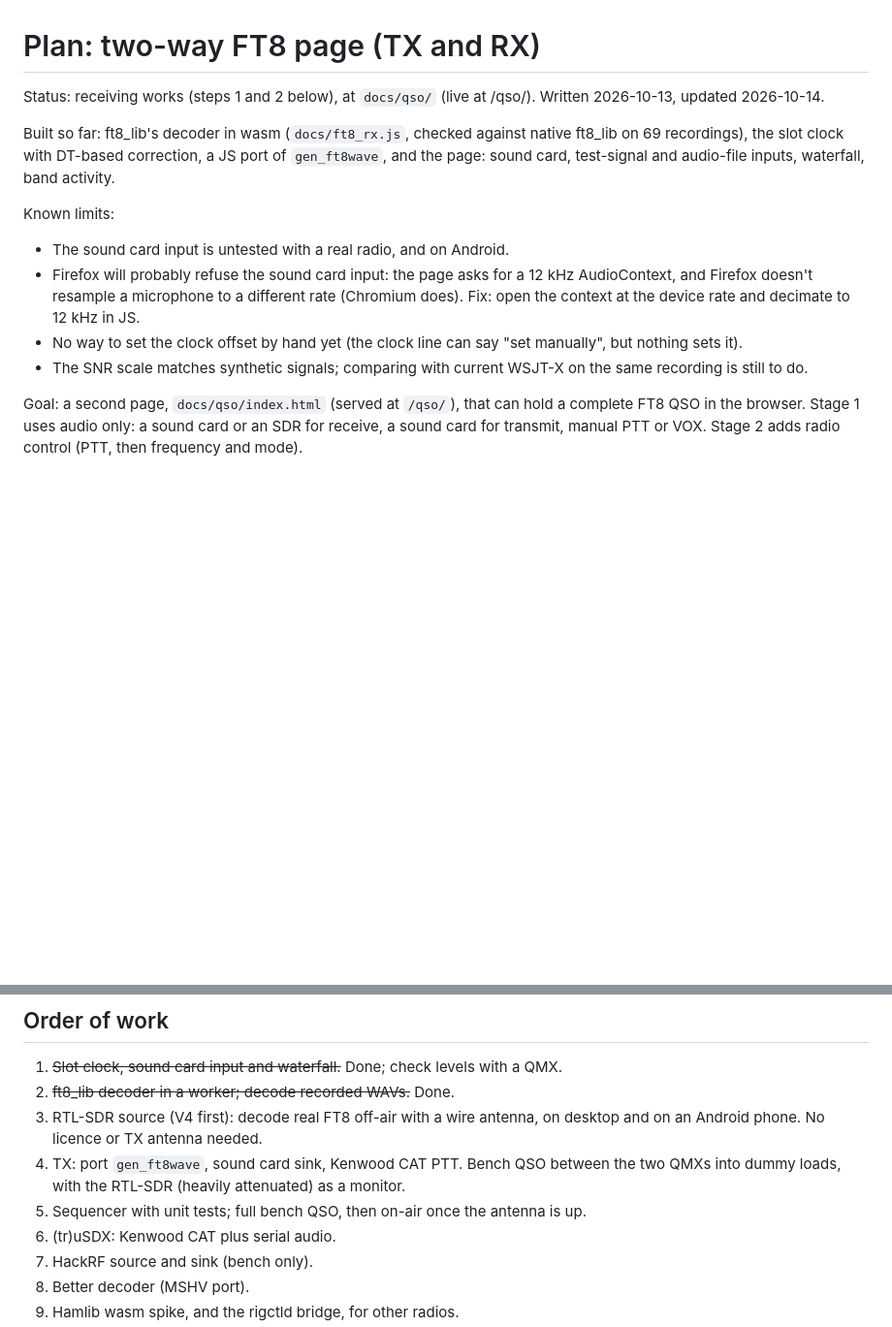
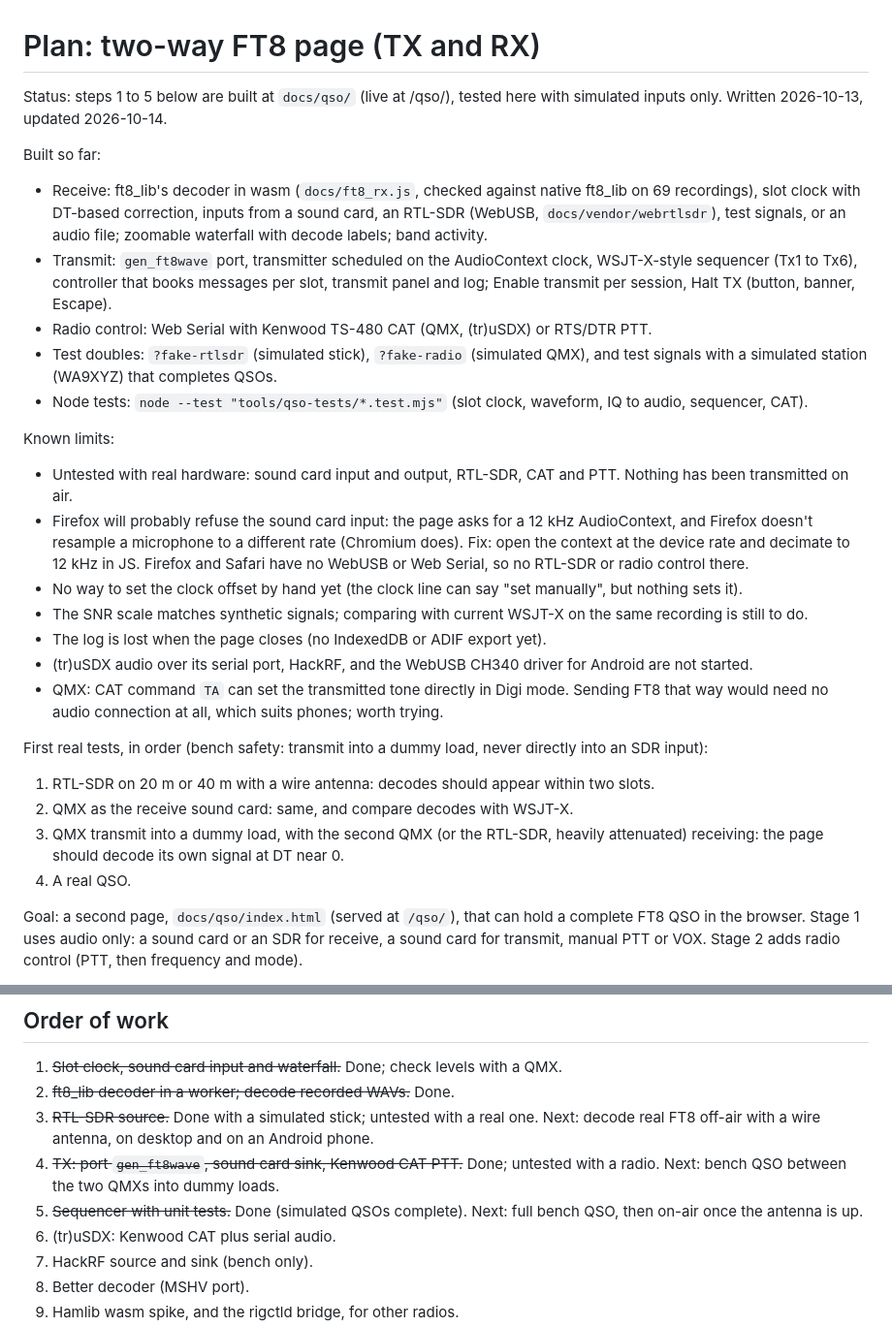
Before and after one commit to pengowray/ft8play, a Markdown page: plans/qso-page.md, 2 parts joined by grey strips. Shown at 97% size. Drawn GitHub-style; blank space fills up the shorter version.

```diff
--- a/plans/qso-page.md
+++ b/plans/qso-page.md
@@ -1,14 +1,28 @@
 # Plan: two-way FT8 page (TX and RX)
 
-Status: receiving works (steps 1 and 2 below), at `docs/qso/` (live at /qso/). Written 2026-10-13, updated 2026-10-14.
+Status: steps 1 to 5 below are built at `docs/qso/` (live at /qso/), tested here with simulated inputs only. Written 2026-10-13, updated 2026-10-14.
 
-Built so far: ft8_lib's decoder in wasm (`docs/ft8_rx.js`, checked against native ft8_lib on 69 recordings), the slot clock with DT-based correction, a JS port of `gen_ft8wave`, and the page: sound card, test-signal and audio-file inputs, waterfall, band activity.
+Built so far:
+- Receive: ft8_lib's decoder in wasm (`docs/ft8_rx.js`, checked against native ft8_lib on 69 recordings), slot clock with DT-based correction, inputs from a sound card, an RTL-SDR (WebUSB, `docs/vendor/webrtlsdr`), test signals, or an audio file; zoomable waterfall with decode labels; band activity.
+- Transmit: `gen_ft8wave` port, transmitter scheduled on the AudioContext clock, WSJT-X-style sequencer (Tx1 to Tx6), controller that books messages per slot, transmit panel and log; Enable transmit per session, Halt TX (button, banner, Escape).
+- Radio control: Web Serial with Kenwood TS-480 CAT (QMX, (tr)uSDX) or RTS/DTR PTT.
+- Test doubles: `?fake-rtlsdr` (simulated stick), `?fake-radio` (simulated QMX), and test signals with a simulated station (WA9XYZ) that completes QSOs.
+- Node tests: `node --test "tools/qso-tests/*.test.mjs"` (slot clock, waveform, IQ to audio, sequencer, CAT).
 
 Known limits:
-- The sound card input is untested with a real radio, and on Android.
-- Firefox will probably refuse the sound card input: the page asks for a 12 kHz AudioContext, and Firefox doesn't resample a microphone to a different rate (Chromium does). Fix: open the context at the device rate and decimate to 12 kHz in JS.
+- Untested with real hardware: sound card input and output, RTL-SDR, CAT and PTT. Nothing has been transmitted on air.
+- Firefox will probably refuse the sound card input: the page asks for a 12 kHz AudioContext, and Firefox doesn't resample a microphone to a different rate (Chromium does). Fix: open the context at the device rate and decimate to 12 kHz in JS. Firefox and Safari have no WebUSB or Web Serial, so no RTL-SDR or radio control there.
 - No way to set the clock offset by hand yet (the clock line can say "set manually", but nothing sets it).
 - The SNR scale matches synthetic signals; comparing with current WSJT-X on the same recording is still to do.
+- The log is lost when the page closes (no IndexedDB or ADIF export yet).
+- (tr)uSDX audio over its serial port, HackRF, and the WebUSB CH340 driver for Android are not started.
+- QMX: CAT command `TA` can set the transmitted tone directly in Digi mode. Sending FT8 that way would need no audio connection at all, which suits phones; worth trying.
+
+First real tests, in order (bench safety: transmit into a dummy load, never directly into an SDR input):
+1. RTL-SDR on 20 m or 40 m with a wire antenna: decodes should appear within two slots.
+2. QMX as the receive sound card: same, and compare decodes with WSJT-X.
+3. QMX transmit into a dummy load, with the second QMX (or the RTL-SDR, heavily attenuated) receiving: the page should decode its own signal at DT near 0.
+4. A real QSO.
 
 Goal: a second page, `docs/qso/index.html` (served at `/qso/`), that can hold a complete FT8 QSO in the browser.
 Stage 1 uses audio only: a sound card or an SDR for receive, a sound card for transmit, manual PTT or VOX.
@@ -212,9 +226,9 @@ docs/qso/radio/rigctld.js         (later)
 
 1. ~~Slot clock, sound card input and waterfall.~~ Done; check levels with a QMX.
 2. ~~ft8_lib decoder in a worker; decode recorded WAVs.~~ Done.
-3. RTL-SDR source (V4 first): decode real FT8 off-air with a wire antenna, on desktop and on an Android phone. No licence or TX antenna needed.
-4. TX: port `gen_ft8wave`, sound card sink, Kenwood CAT PTT. Bench QSO between the two QMXs into dummy loads, with the RTL-SDR (heavily attenuated) as a monitor.
-5. Sequencer with unit tests; full bench QSO, then on-air once the antenna is up.
+3. ~~RTL-SDR source.~~ Done with a simulated stick; untested with a real one. Next: decode real FT8 off-air with a wire antenna, on desktop and on an Android phone.
+4. ~~TX: port `gen_ft8wave`, sound card sink, Kenwood CAT PTT.~~ Done; untested with a radio. Next: bench QSO between the two QMXs into dummy loads.
+5. ~~Sequencer with unit tests.~~ Done (simulated QSOs complete). Next: full bench QSO, then on-air once the antenna is up.
 6. (tr)uSDX: Kenwood CAT plus serial audio.
 7. HackRF source and sink (bench only).
 8. Better decoder (MSHV port).
```
Also changed, not shown: README.md (+1 -1 lines).
